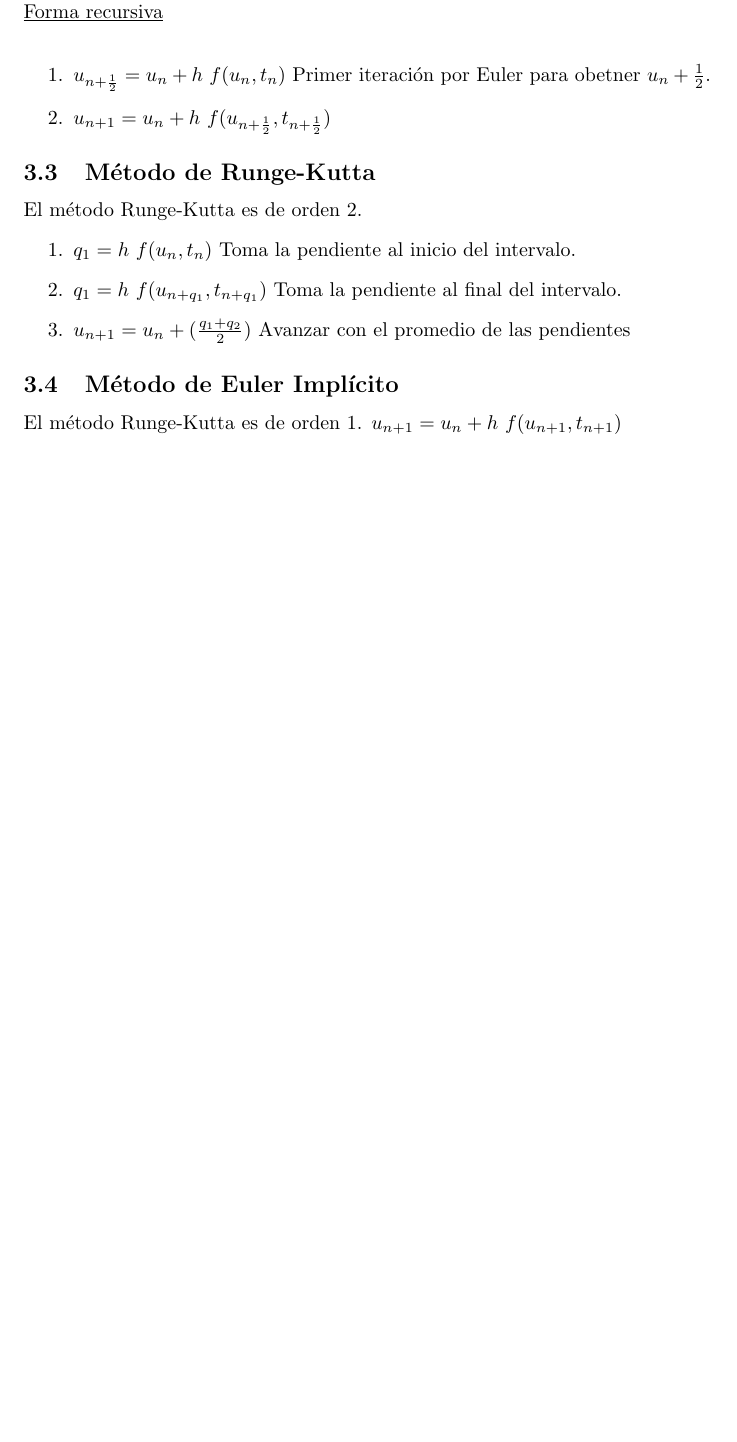
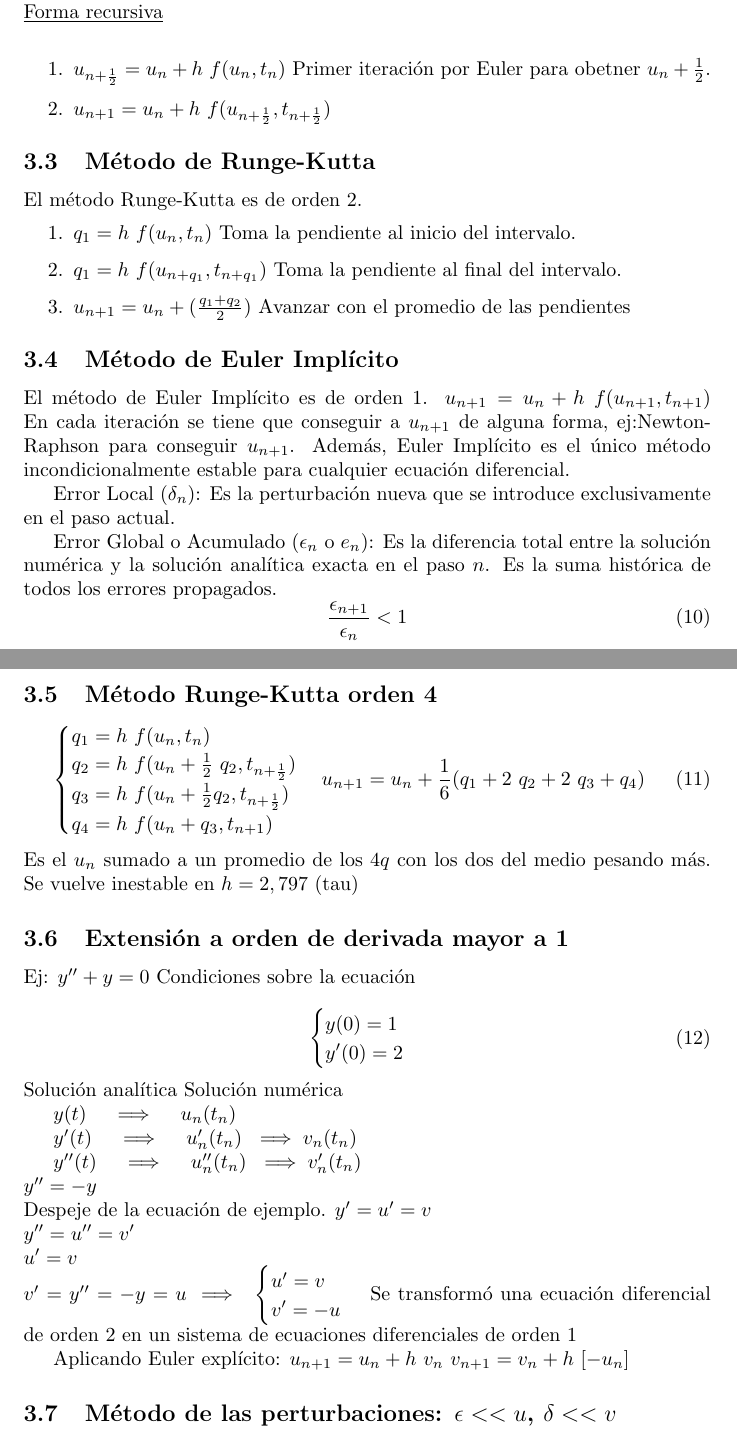
Before and after one commit to LucasMazzuchi/modelacion_numerica, a LaTeX document (main.tex, which reads pvi.tex): part of page 4 of 4 before the commit and two parts of pages 4 and 5 of 5 after it, the two joined at a grey line, cut so that both start at the same text, the shorter picture padded with empty space. Compiled offline with pdfLaTeX.

Commit message:
Agrego un poco de PVI

```diff
--- a/pvi.tex
+++ b/pvi.tex
@@ -23,5 +24,59 @@ El método Runge-Kutta es de orden 2.
     \item $u_{n+1}=u_n+(\frac{q_1+q_2}{2})$ Avanzar con el promedio de las pendientes
 \end{enumerate}
 \subsection{Método de Euler Implícito}
-El método Runge-Kutta es de orden 1.
+El método de Euler Implícito es de orden 1.
 $u_{n+1}=u_n+h\ f(u_{n+1}, t_{n+1})$
+En cada iteración se tiene que conseguir a $u_{n+1}$ de alguna forma, ej:Newton-Raphson para conseguir $u_{n+1}$.
+Además, Euler Implícito es el único método incondicionalmente estable para cualquier ecuación diferencial.
+
+Error Local ($\delta_n$): Es la perturbación nueva que se introduce exclusivamente en el paso actual.
+
+
+Error Global o Acumulado ($\epsilon_n$ o $e_n$): Es la diferencia total entre la solución numérica y la solución analítica exacta en el paso $n$. Es la suma histórica de todos los errores propagados.
+\begin{equation}
+    \frac{\epsilon_{n+1}}{\epsilon_n}<1
+\end{equation}
+
+\subsection{Método Runge-Kutta orden 4}
+\begin{equation}
+    \begin{cases}
+        q_1=h\ f(u_n, t_n) \\
+        q_2=h\ f(u_n+\frac{1}{2}\ q_2, t_{n+\frac{1}{2}}) \\
+        q_3=h\ f(u_n+\frac{1}{2}q_2, t_{n+\frac{1}{2}}) \\
+        q_4=h\ f(u_n+q_3, t_{n+1})
+    \end{cases}
+u_{n+1}=u_n+\frac{1}{6}(q_1+2\ q_2+2\ q_3+q_4)
+\end{equation}
+Es el $u_n$ sumado a un promedio de los $4 q$ con los dos del medio pesando más.
+Se vuelve inestable en $h = 2,797$ (tau)
+
+\subsection{Extensión a orden de derivada mayor a 1}
+Ej: $y''+y=0$
+Condiciones sobre la ecuación
+
+\begin{equation}
+    \begin{cases}
+        y(0)=1\\
+        y'(0)=2
+    \end{cases}
+\end{equation}
+    Solución analítica  Solución numérica
+
+    $y(t)\quad \implies \quad u_n(t_n)$
+
+    $y'(t)\quad \implies \quad u_n'(t_n)\ \implies v_n(t_n)$
+
+    $y''(t)\quad \implies \quad u_n''(t_n)\ \implies v'_n(t_n)$\\
+$y'' = -y$\\ Despeje de la ecuación de ejemplo.
+$y' = u' = v$\\
+$y'' = u'' = v'$\\
+$u'=v$\\
+$v'=y''=-y=u\implies\ \begin{cases} u'=v\\ v' = -u\end{cases}$
+Se transformó una ecuación diferencial de orden 2 en un sistema de
+ecuaciones diferenciales de orden 1
+
+Aplicando Euler explícito:
+$u_{n+1}=u_n+h\ v_n$
+$v_{n+1}=v_n+h\ [-u_n]$
+
+\subsection{Método de las perturbaciones: $\epsilon << u$, $\delta << v$}
```
Also changed, not shown: main.pdf, pvi.tex (3 more changed lines), 1 other file.
